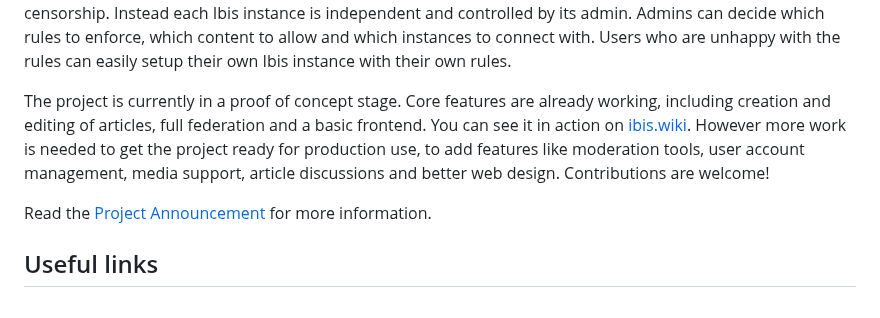
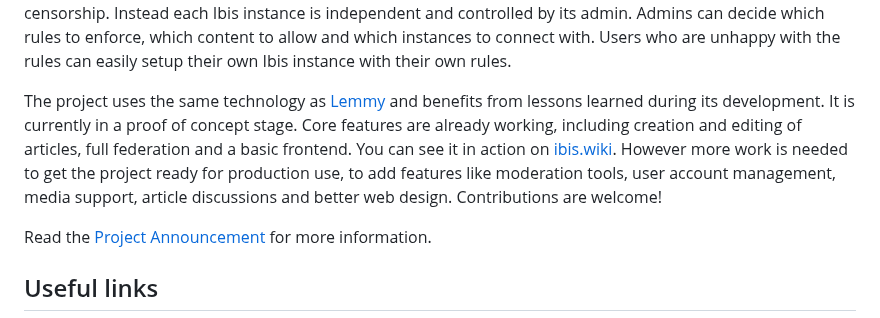
Before and after one commit to Nutomic/ibis, a Markdown page: README.md, the part around the change. GitHub-like rendering.

```diff
--- a/README.md
+++ b/README.md
@@ -3,7 +3,7 @@ About Ibis
 
 Ibis is a federated online encyclopedia similar to Wikipedia.  Users can read, create and edit articles seamlessly across instances. It uses the Activitypub protocol to connect users across different websites, similar to Mastodon or Lemmy. This ensures that there is no single point of control which may be used for global censorship. Instead each Ibis instance is independent and controlled by its admin. Admins can decide which rules to enforce, which content to allow and which instances to connect with. Users who are unhappy with the rules can easily setup their own Ibis instance with their own rules.
 
-The project is currently in a proof of concept stage. Core features are already working, including creation and editing of articles, full federation and a basic frontend. You can see it in action on [ibis.wiki](https://ibis.wiki). However more work is needed to get the project ready for production use, to add features like moderation tools, user account management, media support, article discussions and better web design. Contributions are welcome!
+The project uses the same technology as [Lemmy](https://join-lemmy.org/) and benefits from lessons learned during its development. It is currently in a proof of concept stage. Core features are already working, including creation and editing of articles, full federation and a basic frontend. You can see it in action on [ibis.wiki](https://ibis.wiki). However more work is needed to get the project ready for production use, to add features like moderation tools, user account management, media support, article discussions and better web design. Contributions are welcome!
 
 Read the [Project Announcement](https://ibis.wiki/article/Announcing_Ibis,_the_federated_Wikipedia_Alternative) for more information.
 
```
